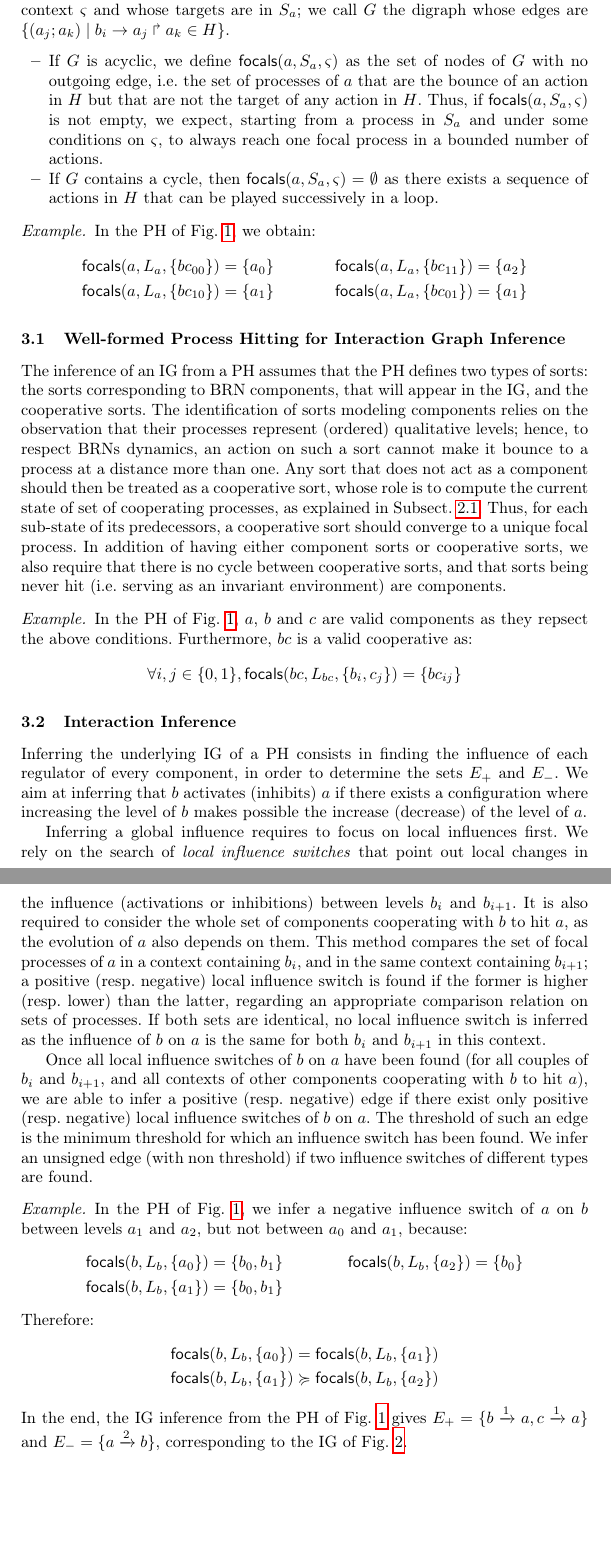
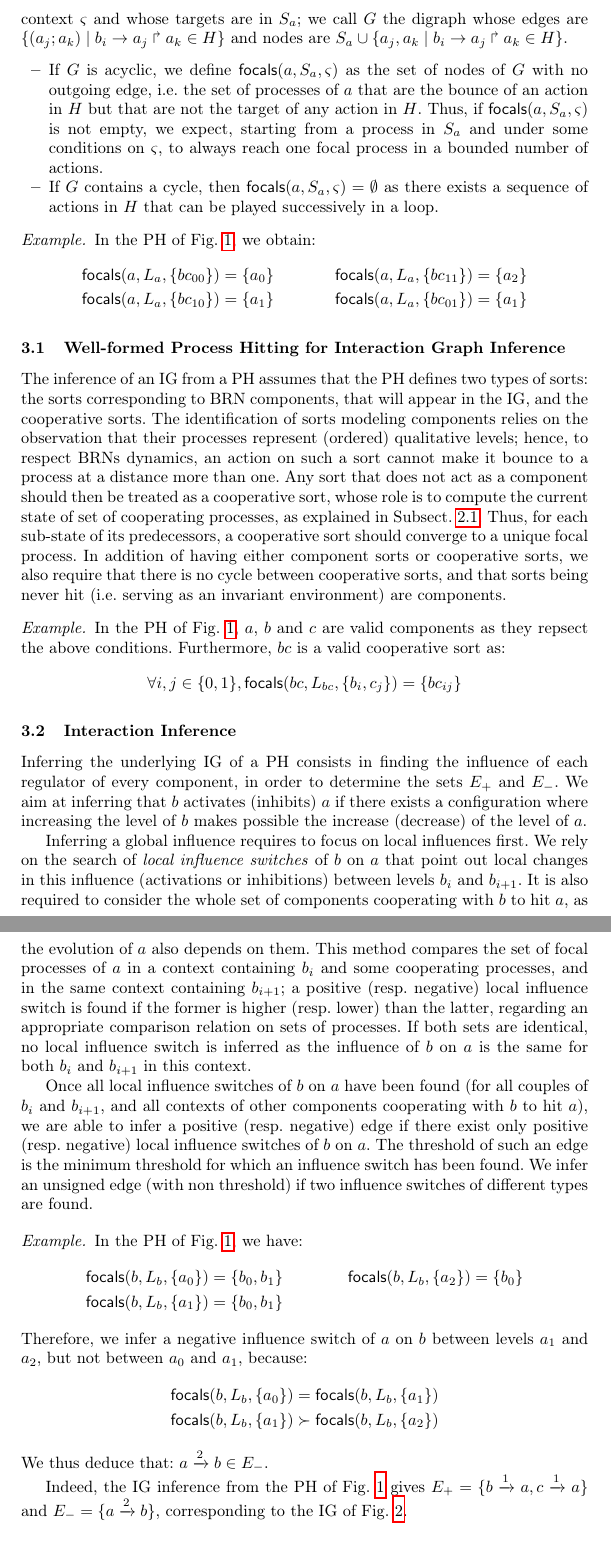
Before and after one commit to MFolschette/ldssb, a LaTeX thesis (main.tex, which reads parts/infer-ig.tex): two parts of pages 6 and 7 of 12, joined at a grey line, cut so that both start at the same text, the shorter picture padded with empty space. Compiled offline with pdfLaTeX.

Commit message:
Final corrections

```diff
--- a/parts/infer-ig.tex
+++ b/parts/infer-ig.tex
@@ -8,7 +8,8 @@ We denote \emph{context} a set $\ctx$ of processes that are potentially active.
 Many of the inferences defined in the rest of this paper rely on the knowledge of \emph{focal processes} $\focals(a,S_a,\ctx)$
 amongst a subset $S_a \subset \PHl_a$ of the processes of a sort $a$, w.r.t. a given context $\ctx$.
 Let $H$ be the set of actions whose hitters are in the context $\ctx$ and whose targets are in $S_a$;
-we call $G$ the digraph whose edges are $\{(a_j; a_k) \mid \PHfrappe{b_i}{a_j}{a_k} \in H\}$.
+we call $G$ the digraph whose edges are $\{(a_j; a_k) \mid \PHfrappe{b_i}{a_j}{a_k} \in H\}$
+and nodes are $S_a \cup \{a_j, a_k \mid \PHfrappe{b_i}{a_j}{a_k} \in H\}$.
 \begin{itemize}
   \item If $G$ is acyclic, we define $\focals(a,S_a,\ctx)$ as the set of nodes of $G$ with no outgoing edge, \ie the set of processes of $a$ that are the bounce of an action in $H$ but that are not the target of any action in $H$.
 Thus, if $\focals(a,S_a,\ctx)$ is not empty, we expect, starting from a process in $S_a$ and under some conditions on $\ctx$, to always reach one focal process in a bounded number of actions.
@@ -38,7 +39,7 @@ In addition of having either component sorts or cooperative sorts, we also requi
 \begin{example*}
 In the PH of \pref{fig:runningPH},
 $a$, $b$ and $c$ are valid components as they repsect the above conditions.
-Furthermore, $bc$ is a valid cooperative as:
+Furthermore, $bc$ is a valid cooperative sort as:
 \begin{align*}
 \forall i, j \in \{0, 1\}, \focals(bc, \PHl_{bc}, \{b_i, c_j\}) &= \{bc_{ij}\}
 \end{align*}
@@ -53,9 +54,9 @@ Inferring the underlying IG of a PH consists in finding the influence of each re
 We aim at inferring that $b$ activates (inhibits) $a$ if there exists a configuration where increasing the level of $b$ makes possible the increase (decrease) of the level of $a$.
 
 Inferring a global influence requires to focus on local influences first.
-We rely on the search of \emph{local influence switches} that point out local changes in the influence (activations or inhibitions) between levels $b_i$ and $b_{i+1}$.
+We rely on the search of \emph{local influence switches} of $b$ on $a$ that point out local changes in this influence (activations or inhibitions) between levels $b_i$ and $b_{i+1}$.
 It is also required to consider the whole set of components cooperating with $b$ to hit $a$, as the evolution of $a$ also depends on them.
-This method compares the set of focal processes of $a$ in a context containing $b_i$, and in the same context containing $b_{i+1}$;
+This method compares the set of focal processes of $a$ in a context containing $b_i$ and some cooperating processes, and in the same context containing $b_{i+1}$;
 a positive (resp. negative) local influence switch is found if the former is higher (resp. lower) than the latter, regarding an appropriate comparison relation on sets of processes.
 If both sets are identical, no local influence switch is inferred as the influence of $b$ on $a$ is the same for both $b_i$ and $b_{i+1}$ in this context.
 
@@ -72,17 +73,19 @@ We infer an unsigned edge (with non threshold) when two influence switches with
 \end{comment}
 
 \begin{example*}
-In the PH of \pref{fig:runningPH}, we infer a negative influence switch of $a$ on $b$ between levels $a_1$ and $a_2$, but not between $a_0$ and $a_1$, because:
+In the PH of \pref{fig:runningPH}, we have:
 \begin{align*}
 \focals(b, \PHl_b, \{a_0\}) &= \{b_0, b_1\} & \focals(b, \PHl_b, \{a_2\}) &= \{b_0\} \\
 \focals(b, \PHl_b, \{a_1\}) &= \{b_0, b_1\}
 \end{align*}
-Therefore:
+Therefore, we infer a negative influence switch of $a$ on $b$ between levels $a_1$ and $a_2$, but not between $a_0$ and $a_1$, because:
 \begin{align*}
 \focals(b, \PHl_b, \{a_0\}) &= \focals(b, \PHl_b, \{a_1\}) \\
-\focals(b, \PHl_b, \{a_1\}) &\succcurlyeq \focals(b, \PHl_b, \{a_2\})
+\focals(b, \PHl_b, \{a_1\}) &\succ \focals(b, \PHl_b, \{a_2\})
 \end{align*}
-In the end, the IG inference from the PH of \pref{fig:runningPH} gives
+We thus deduce that: $a \xrightarrow{2} b \in E_-$.
+
+Indeed, the IG inference from the PH of \pref{fig:runningPH} gives
 $E_+ = \{b \xrightarrow{1} a, c \xrightarrow{1} a\}$ and
 $E_- = \{a \xrightarrow{2} b\}$, corresponding to the IG of \pref{fig:runningBRN}.
 \end{example*}
```
Also changed, not shown: parts/infer-param.tex (+6 -6 lines), parts/ph.tex (+2 -2 lines).
